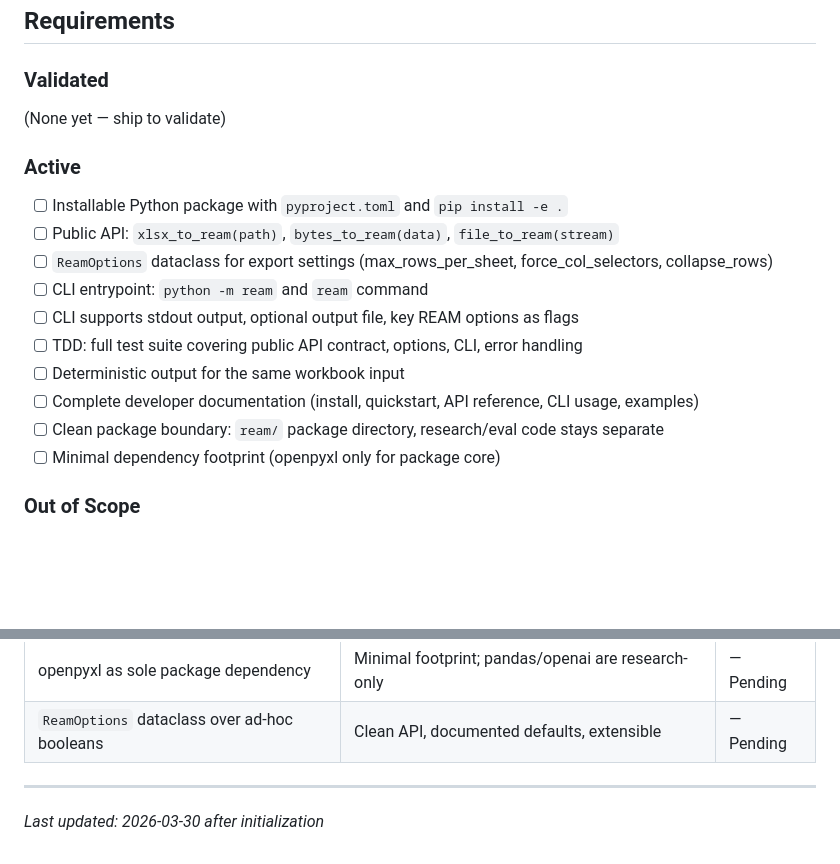
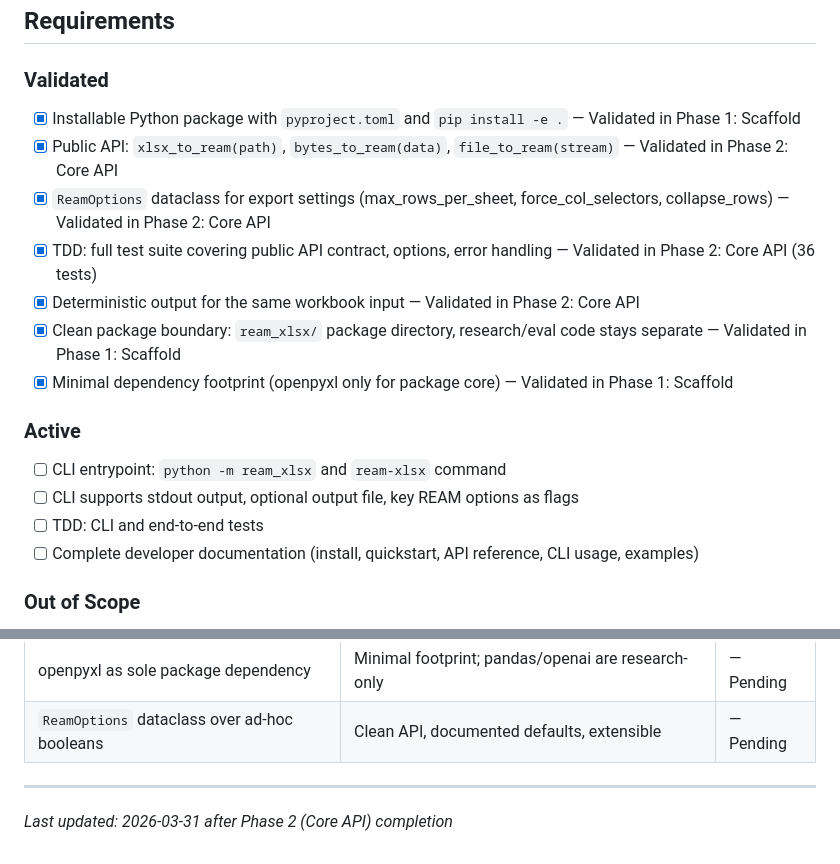
Before and after one commit to runway/ream, a Markdown page: .planning/PROJECT.md, 2 parts joined by grey strips. Drawn GitHub-style; blank space fills up the shorter version.

Commit message:
docs(phase-02): evolve PROJECT.md after phase completion

```diff
--- a/.planning/PROJECT.md
+++ b/.planning/PROJECT.md
@@ -12,20 +12,20 @@ Any Python application can `pip install ream` and convert XLSX workbooks to REAM
 
 ### Validated
 
-(None yet — ship to validate)
+- [x] Installable Python package with `pyproject.toml` and `pip install -e .` — Validated in Phase 1: Scaffold
+- [x] Public API: `xlsx_to_ream(path)`, `bytes_to_ream(data)`, `file_to_ream(stream)` — Validated in Phase 2: Core API
+- [x] `ReamOptions` dataclass for export settings (max_rows_per_sheet, force_col_selectors, collapse_rows) — Validated in Phase 2: Core API
+- [x] TDD: full test suite covering public API contract, options, error handling — Validated in Phase 2: Core API (36 tests)
+- [x] Deterministic output for the same workbook input — Validated in Phase 2: Core API
+- [x] Clean package boundary: `ream_xlsx/` package directory, research/eval code stays separate — Validated in Phase 1: Scaffold
+- [x] Minimal dependency footprint (openpyxl only for package core) — Validated in Phase 1: Scaffold
 
 ### Active
 
-- [ ] Installable Python package with `pyproject.toml` and `pip install -e .`
-- [ ] Public API: `xlsx_to_ream(path)`, `bytes_to_ream(data)`, `file_to_ream(stream)`
-- [ ] `ReamOptions` dataclass for export settings (max_rows_per_sheet, force_col_selectors, collapse_rows)
-- [ ] CLI entrypoint: `python -m ream` and `ream` command
+- [ ] CLI entrypoint: `python -m ream_xlsx` and `ream-xlsx` command
 - [ ] CLI supports stdout output, optional output file, key REAM options as flags
-- [ ] TDD: full test suite covering public API contract, options, CLI, error handling
-- [ ] Deterministic output for the same workbook input
+- [ ] TDD: CLI and end-to-end tests
 - [ ] Complete developer documentation (install, quickstart, API reference, CLI usage, examples)
-- [ ] Clean package boundary: `ream/` package directory, research/eval code stays separate
-- [ ] Minimal dependency footprint (openpyxl only for package core)
 
 ### Out of Scope
 
@@ -62,4 +62,4 @@ Any Python application can `pip install ream` and convert XLSX workbooks to REAM
 | `ReamOptions` dataclass over ad-hoc booleans | Clean API, documented defaults, extensible | — Pending |
 
 ---
-*Last updated: 2026-03-30 after initialization*
+*Last updated: 2026-03-31 after Phase 2 (Core API) completion*
```
